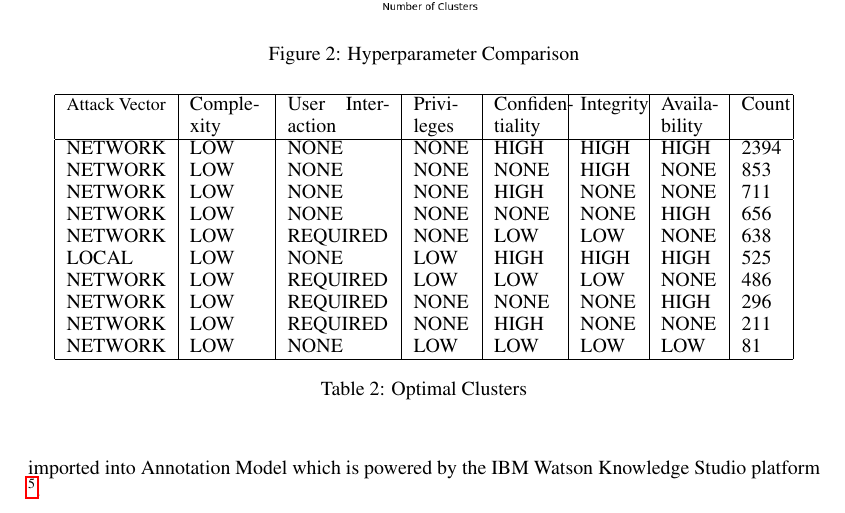
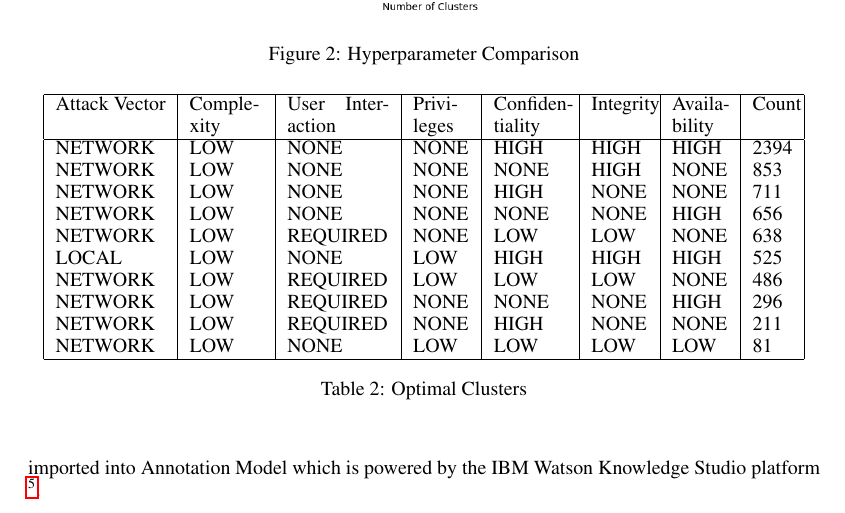
Before and after one commit to genterist/INCAT-Project, a LaTeX paper (522-Paper.tex): part of page 5 of 8, cut so that both start at the same text. Compiled offline with pdfLaTeX.

Commit message:
Tam: optimized for submission to Arxiv

```diff
--- a/522-Paper.tex
+++ b/522-Paper.tex
@@ -115,8 +115,8 @@ The cost of our final clusters ended up being only 4473 which means that on aver
 
 \begin{table}[ht]
 \begin{center}
-\begin{tabular}{ |l|p{1.3cm}|p{1.8cm}|p{1cm}|p{1.1cm}|p{1cm}|p{1cm}|p{0.7cm}| } \hline
-\small{Attack Vector & Comple-xity & User Interaction & Privi-leges & Confiden-tiality & Integrity & Availa-bility & Count} \\ \hline
+\begin{tabular}{ |l|p{1.3cm}|p{1.8cm}|p{1cm}|p{1.3cm}|p{1cm}|p{1cm}|p{0.7cm}| } \hline
+Attack Vector & Comple- xity & User Interaction & Privi- leges & Confiden- tiality & Integrity & Availa- bility & Count \\ \hline
 NETWORK & LOW & NONE & NONE & HIGH & HIGH & HIGH & 2394 \\
 NETWORK & LOW & NONE & NONE & NONE & HIGH & NONE & 853 \\
 NETWORK & LOW & NONE & NONE & HIGH & NONE & NONE & 711 \\
```
